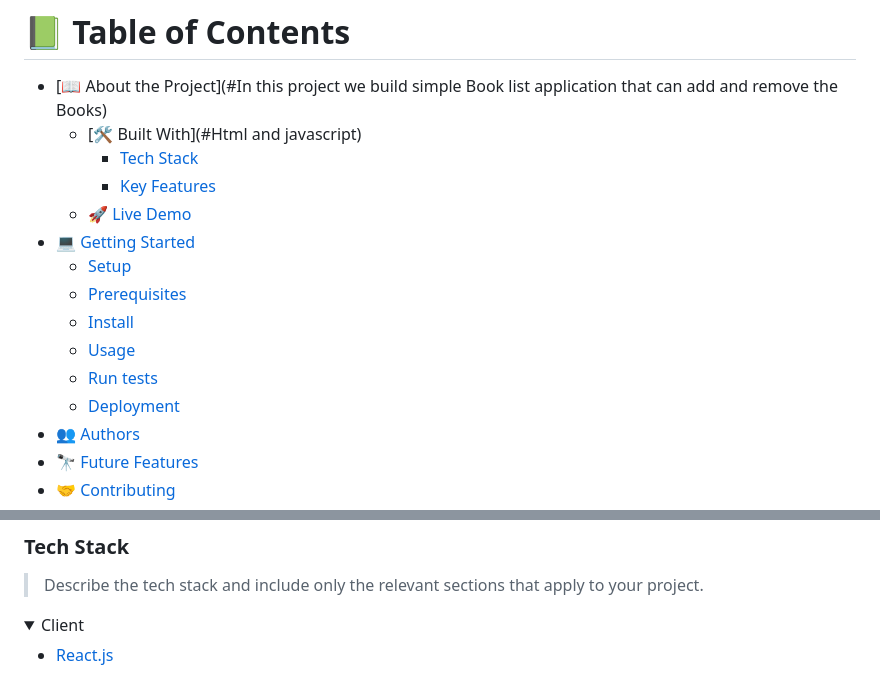
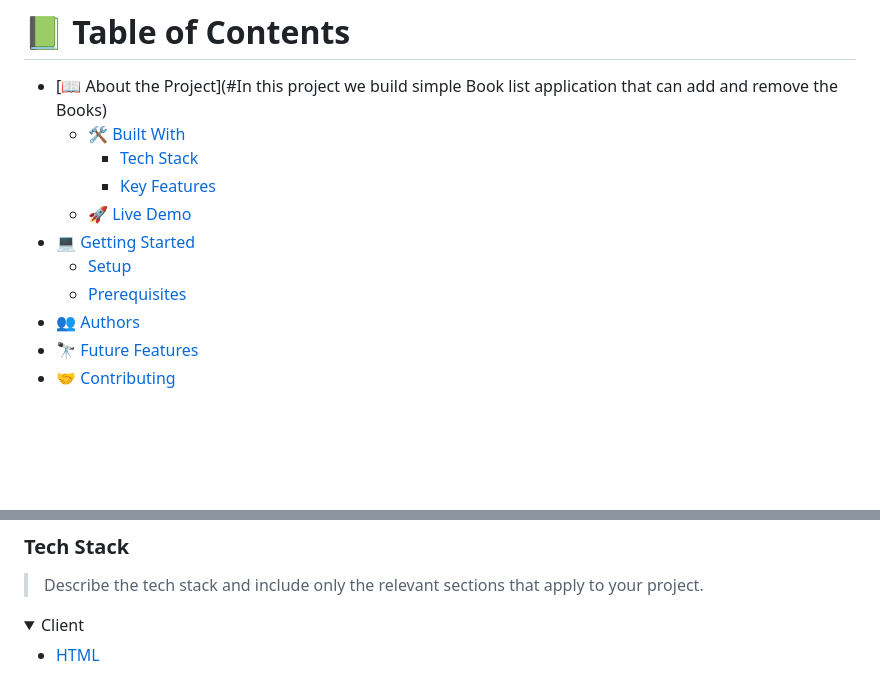
Before and after one commit to Shaheryar0054/Awsome-Books1, a Markdown page: README.md, 2 parts joined by grey strips. GitHub-like rendering; folded sections open; blank space fills up the shorter version.

```diff
--- a/README.md
+++ b/README.md
@@ -14,17 +14,13 @@
 # 📗 Table of Contents
 
 - [📖 About the Project](#In this project we build simple Book list application that can add and remove the Books)
-  - [🛠 Built With](#Html and javascript)
+  - [🛠 Built With](#build-with)
     - [Tech Stack](#tech-stack)
     - [Key Features](#key-features)
   - [🚀 Live Demo](#live-demo)
 - [💻 Getting Started](#getting-started)
   - [Setup](#setup)
   - [Prerequisites](#prerequisites)
-  - [Install](#install)
-  - [Usage](#usage)
-  - [Run tests](#run-tests)
-  - [Deployment](#triangular_flag_on_post-deployment)
 - [👥 Authors](#authors)
 - [🔭 Future Features](#future-features)
 - [🤝 Contributing](#contributing)
@@ -50,5 +46,5 @@
 <details>
   <summary>Client</summary>
   <ul>
-    <li><a href="https://reactjs.org/">React.js</a></li>
+    <li><a href="https://www.w3schools.com/html/">HTML</a></li>
   </ul>
```
Also changed, not shown: other parts of README.md (+1 -12 lines).
